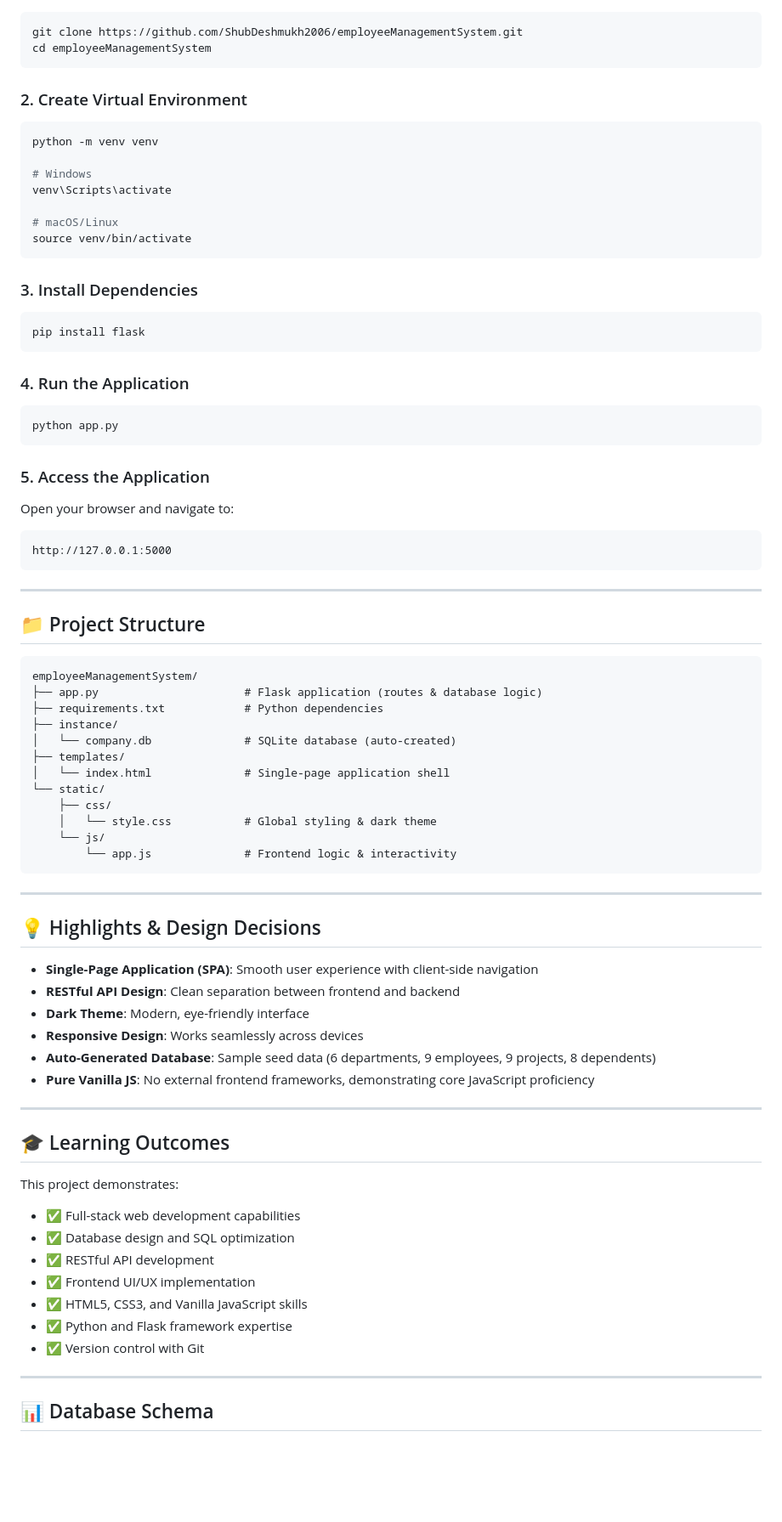
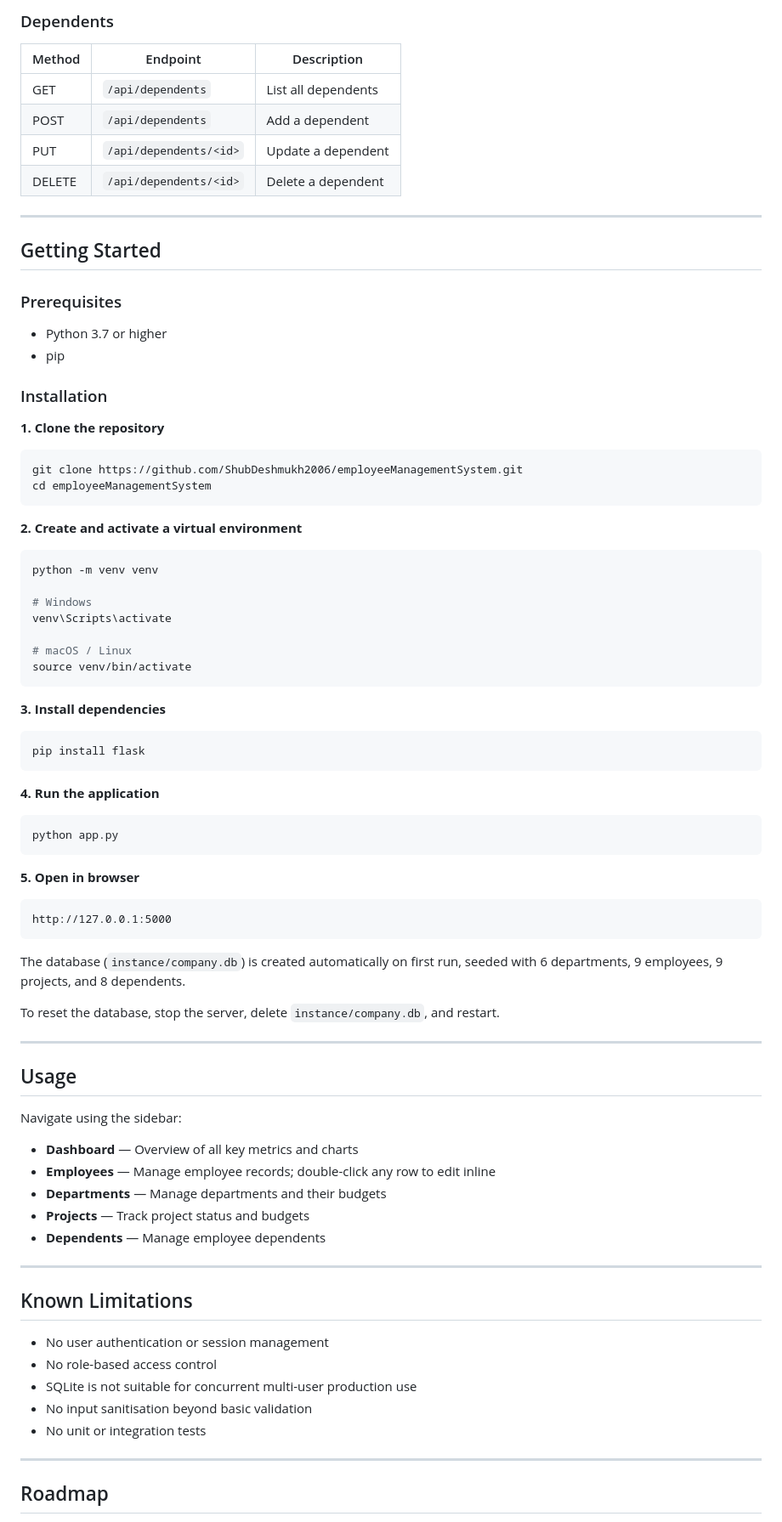
Before and after one commit to ShubDeshmukh2006/employeeManagementSystem, a Markdown page: README.md, the part around one of its changes. Shown at 85% size. Drawn GitHub-style; blank space fills up the shorter version.

````diff
--- a/README.md
+++ b/README.md
@@ -58,79 +144,82 @@ A comprehensive, full-stack web application for managing employees, departments,
+### Dependents
+
+| Method | Endpoint                   | Description          |
+|--------|----------------------------|----------------------|
+| GET    | `/api/dependents`          | List all dependents  |
+| POST   | `/api/dependents`          | Add a dependent      |
+| PUT    | `/api/dependents/<id>`     | Update a dependent   |
+| DELETE | `/api/dependents/<id>`     | Delete a dependent   |
+
+---
+
+## Getting Started
+
+### Prerequisites
+
+- Python 3.7 or higher
+- pip
+
+### Installation
+
+**1. Clone the repository**
 ```bash
 git clone https://github.com/ShubDeshmukh2006/employeeManagementSystem.git
 cd employeeManagementSystem
 ```
 
-### 2. Create Virtual Environment
+**2. Create and activate a virtual environment**
 ```bash
 python -m venv venv
 
 # Windows
 venv\Scripts\activate
 
-# macOS/Linux
+# macOS / Linux
 source venv/bin/activate
 ```
 
-### 3. Install Dependencies
+**3. Install dependencies**
 ```bash
 pip install flask
 ```
 
-### 4. Run the Application
+**4. Run the application**
 ```bash
 python app.py
 ```
 
-### 5. Access the Application
-Open your browser and navigate to:
+**5. Open in browser**
 ```
 http://127.0.0.1:5000
 ```
 
----
+The database (`instance/company.db`) is created automatically on first run, seeded with 6 departments, 9 employees, 9 projects, and 8 dependents.
 
-## 📁 Project Structure
-
-```
-employeeManagementSystem/
-├── app.py                      # Flask application (routes & database logic)
-├── requirements.txt            # Python dependencies
-├── instance/
-│   └── company.db              # SQLite database (auto-created)
-├── templates/
-│   └── index.html              # Single-page application shell
-└── static/
-    ├── css/
-    │   └── style.css           # Global styling & dark theme
-    └── js/
-        └── app.js              # Frontend logic & interactivity
-```
+To reset the database, stop the server, delete `instance/company.db`, and restart.
 
 ---
 
-## 💡 Highlights & Design Decisions
+## Usage
 
-- **Single-Page Application (SPA)**: Smooth user experience with client-side navigation
-- **RESTful API Design**: Clean separation between frontend and backend
-- **Dark Theme**: Modern, eye-friendly interface
-- **Responsive Design**: Works seamlessly across devices
-- **Auto-Generated Database**: Sample seed data (6 departments, 9 employees, 9 projects, 8 dependents)
-- **Pure Vanilla JS**: No external frontend frameworks, demonstrating core JavaScript proficiency
+Navigate using the sidebar:
+
+- **Dashboard** — Overview of all key metrics and charts
+- **Employees** — Manage employee records; double-click any row to edit inline
+- **Departments** — Manage departments and their budgets
+- **Projects** — Track project status and budgets
+- **Dependents** — Manage employee dependents
 
 ---
 
-## 🎓 Learning Outcomes
+## Known Limitations
 
-This project demonstrates:
-- ✅ Full-stack web development capabilities
-- ✅ Database design and SQL optimization
-- ✅ RESTful API development
-- ✅ Frontend UI/UX implementation
-- ✅ HTML5, CSS3, and Vanilla JavaScript skills
-- ✅ Python and Flask framework expertise
-- ✅ Version control with Git
+- No user authentication or session management
+- No role-based access control
+- SQLite is not suitable for concurrent multi-user production use
+- No input sanitisation beyond basic validation
+- No unit or integration tests
 
 ---
 
-## 📊 Database Schema
+## Roadmap
 
````
Also changed, not shown: other parts of README.md (+140 -102 lines).
